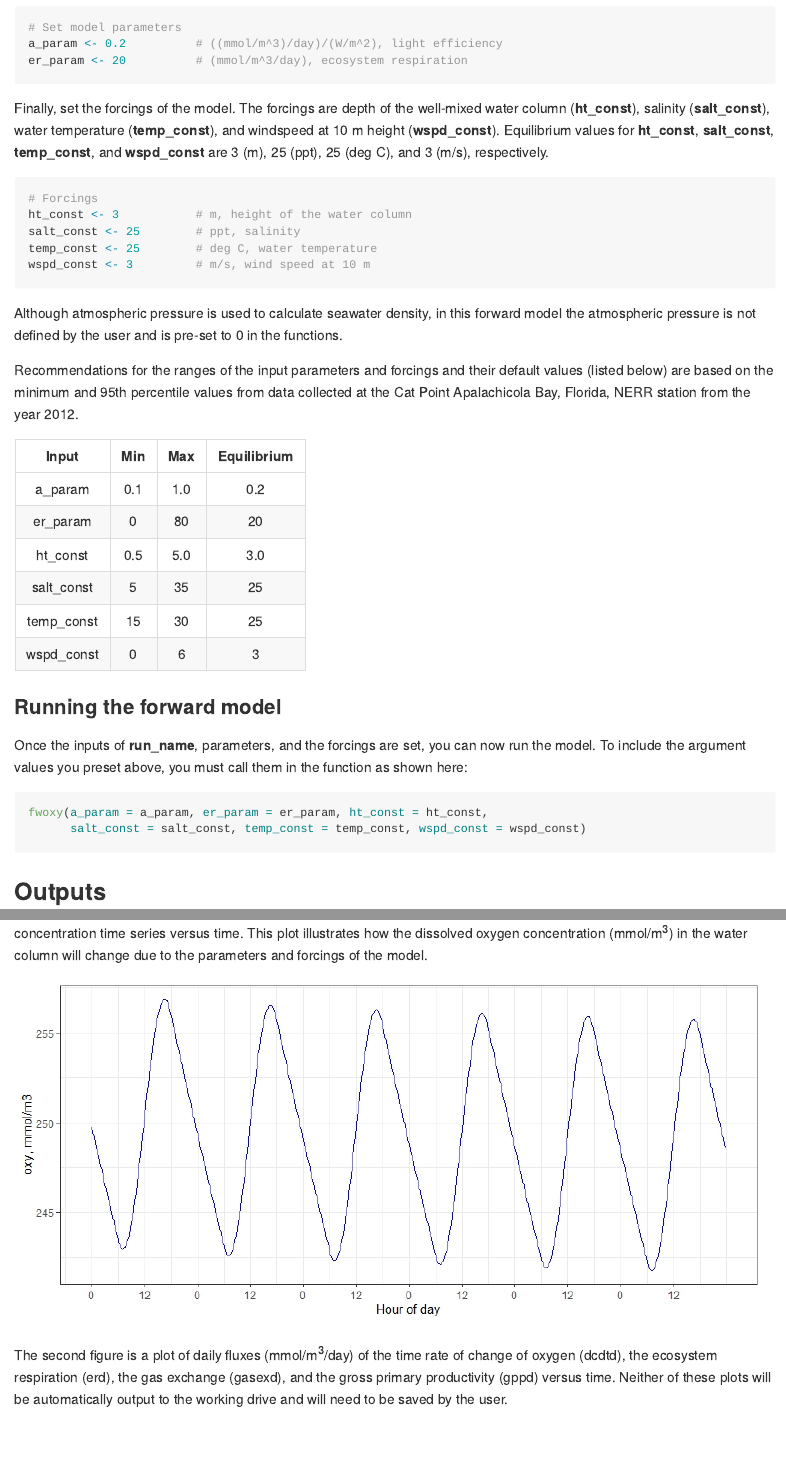
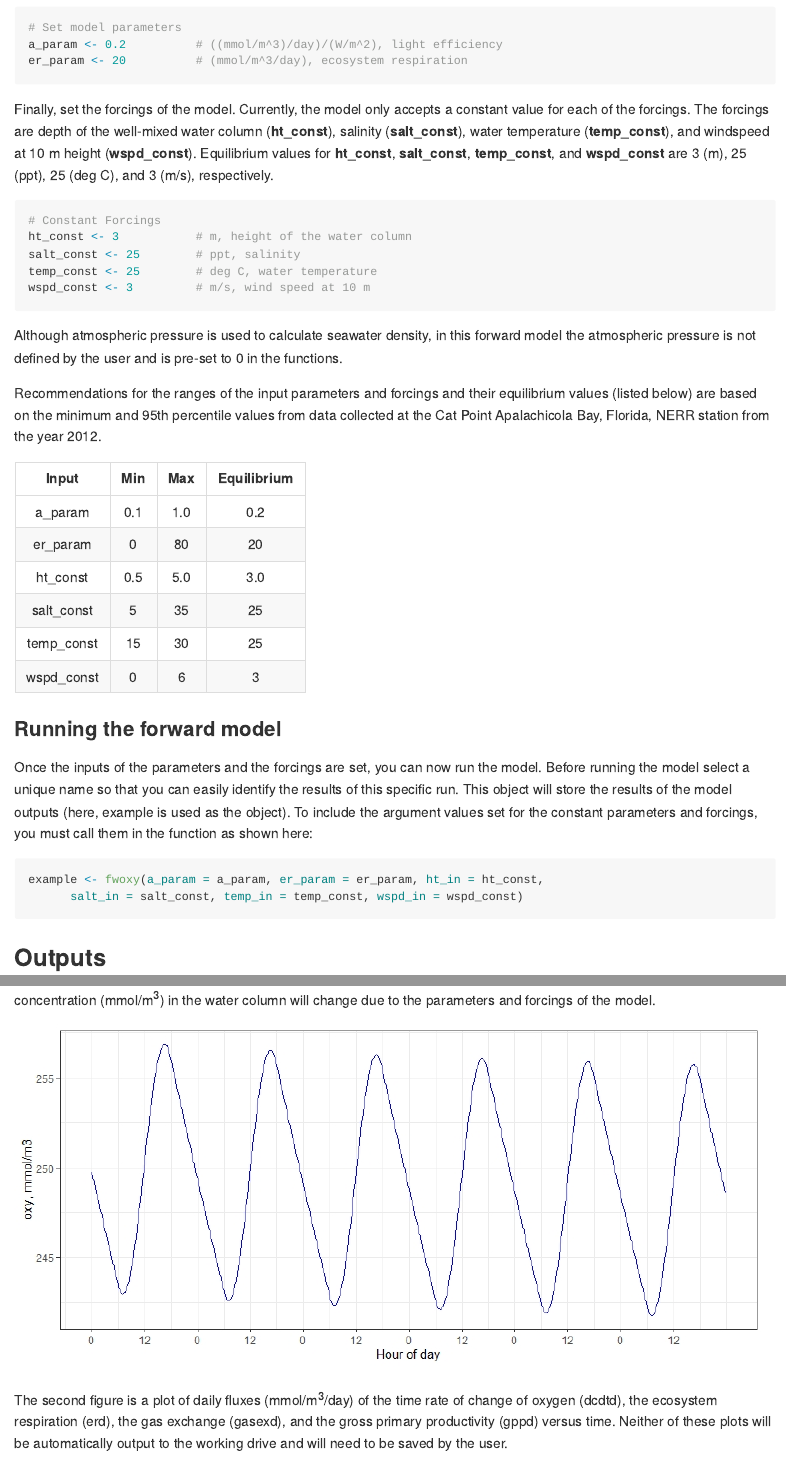
Before and after one commit to jmarriola/fwoxy, an R Markdown document (README.Rmd): the page in a window 1100 px wide, from 1500 px down before the commit and from 1340 px down after it, so that both start at the same text, and a second part further down, joined at a grey line. The pictures show the output file README.md that the author committed with the source, drawn offline in the style of GitHub.

Commit message:
Edited README to account for changes in function arguments

````diff
--- a/README.Rmd
+++ b/README.Rmd
@@ -54,9 +54,9 @@ er_param <- 20          # (mmol/m^3/day), ecosystem respiration
 
 ```
 
-Finally, set the forcings of the model. The forcings are depth of the well-mixed water column (**ht_const**), salinity (**salt_const**), water temperature (**temp_const**), and windspeed at 10 m height (**wspd_const**). Equilibrium values for **ht_const**, **salt_const**, **temp_const**, and **wspd_const** are 3 (m), 25 (ppt), 25 (deg C), and 3 (m/s), respectively.
+Finally, set the forcings of the model. Currently, the model only accepts a constant value for each of the forcings. The forcings are depth of the well-mixed water column (**ht_const**), salinity (**salt_const**), water temperature (**temp_const**), and windspeed at 10 m height (**wspd_const**). Equilibrium values for **ht_const**, **salt_const**, **temp_const**, and **wspd_const** are 3 (m), 25 (ppt), 25 (deg C), and 3 (m/s), respectively.
 ```{r, eval = F}
-# Forcings
+# Constant Forcings
 ht_const <- 3           # m, height of the water column
 salt_const <- 25        # ppt, salinity
 temp_const <- 25        # deg C, water temperature
@@ -65,7 +65,7 @@ wspd_const <- 3         # m/s, wind speed at 10 m
 ```
 Although atmospheric pressure is used to calculate seawater density, in this forward model the atmospheric pressure is not defined by the user and is pre-set to 0 in the functions.
 
-Recommendations for the ranges of the input parameters and forcings and their default values (listed below) are based on the minimum and 95th percentile values from data collected at the Cat Point Apalachicola Bay, Florida, NERR station from the year 2012.
+Recommendations for the ranges of the input parameters and forcings and their equilibrium values (listed below) are based on the minimum and 95th percentile values from data collected at the Cat Point Apalachicola Bay, Florida, NERR station from the year 2012.
 
 |Input|Min|Max|Equilibrium|
 |:---:|:---:|:---:|:---:|
@@ -77,10 +77,10 @@ Recommendations for the ranges of the input parameters and forcings and their de
 |wspd_const|0|6|3|
 
 ###Running the forward model
-Once the inputs of the parameters and the forcings are set, you can now run the model. Before running the model select a unique name so that you can easily identify the results of this specific run. This object will store the results of the model outputs (here, example is used as the object). To include the argument values you preset above for parameters and forcings, you must call them in the function as shown here:
+Once the inputs of the parameters and the forcings are set, you can now run the model. Before running the model select a unique name so that you can easily identify the results of this specific run. This object will store the results of the model outputs (here, example is used as the object). To include the argument values set for the constant parameters and forcings, you must call them in the function as shown here:
 ```{r, eval = F}
-example <- fwoxy(a_param = a_param, er_param = er_param, ht_const = ht_const,
-      salt_const = salt_const, temp_const = temp_const, wspd_const = wspd_const)
+example <- fwoxy(a_param = a_param, er_param = er_param, ht_in = ht_const,
+      salt_in = salt_const, temp_in = temp_const, wspd_in = wspd_const)
 ```
 
 ##Outputs
````
Also changed, not shown: README.md.
